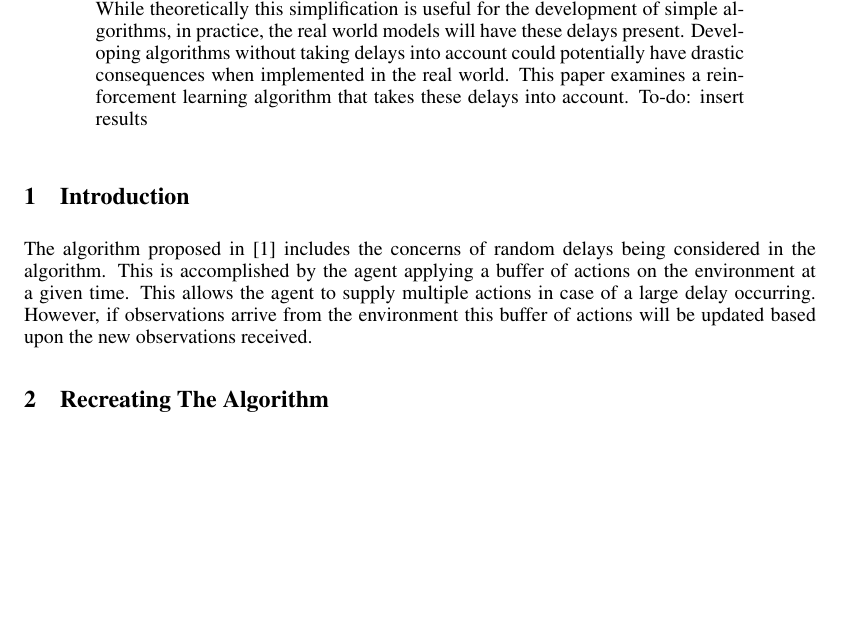
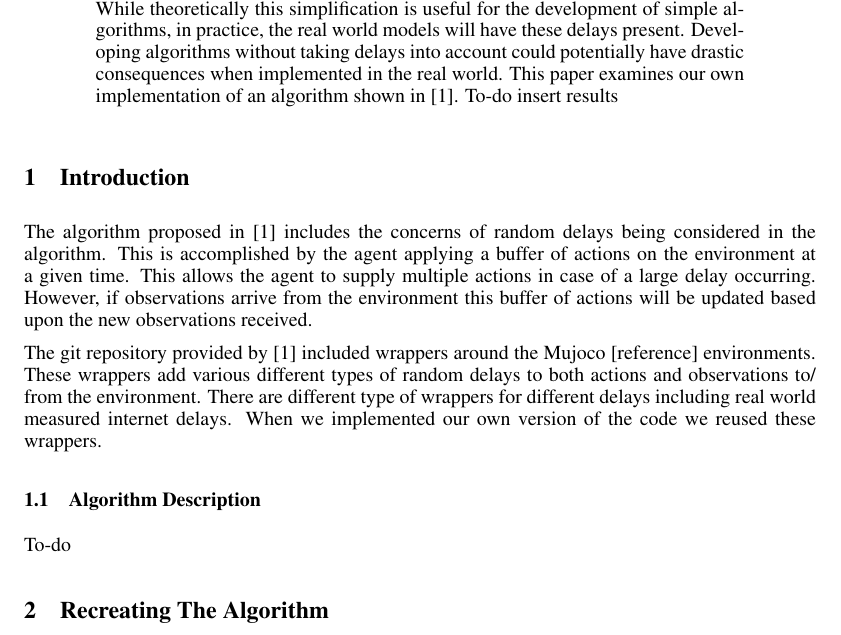
Before and after one commit to DavidBech/group11_finalReport, a LaTeX paper (cmpt310FinalProject.tex): part of page 1 of 6, cut so that both start at the same text, the shorter picture padded with empty space. Compiled offline with LaTeX, dvips and Ghostscript.

Commit message:
updated document

```diff
--- a/cmpt310FinalProject.tex
+++ b/cmpt310FinalProject.tex
@@ -53,9 +53,8 @@
    While theoretically this simplification is useful for the development of simple
    algorithms, in practice, the real world models will have these delays present.
    Developing algorithms without taking delays into account could potentially have
-   drastic consequences when implemented in the real world. This paper examines a
-   reinforcement learning algorithm that takes these delays into account.
-   To-do: insert results
+   drastic consequences when implemented in the real world. This paper examines
+   our own implementation of an algorithm shown in [1]. To-do insert results
 %The abstract paragraph should be indented 1/2~inch (3~picas) on both left and
 %right-hand margins. Use 10~point type, with a vertical spacing of 11~points.
 %The word \textbf{Abstract} must be centered, bold, and in point size 12. Two
@@ -70,6 +69,17 @@ in the algorithm. This is accomplished by the agent applying a buffer of actions
 environment at a given time. This allows the agent to supply multiple actions in case of a
 large delay occurring. However, if observations arrive from the environment this buffer of
 actions will be updated based upon the new observations received.
+
+The git repository provided by [1] included wrappers around the Mujoco [reference] environments.
+These wrappers add various different types of random delays to both actions and observations to/
+from the environment.
+There are different type of wrappers for different delays including real world measured
+internet delays.
+When we implemented our own version of the code we reused these wrappers.
+
+\subsection{Algorithm Description}
+
+To-do
 
 \section{Recreating The Algorithm}
 
```
